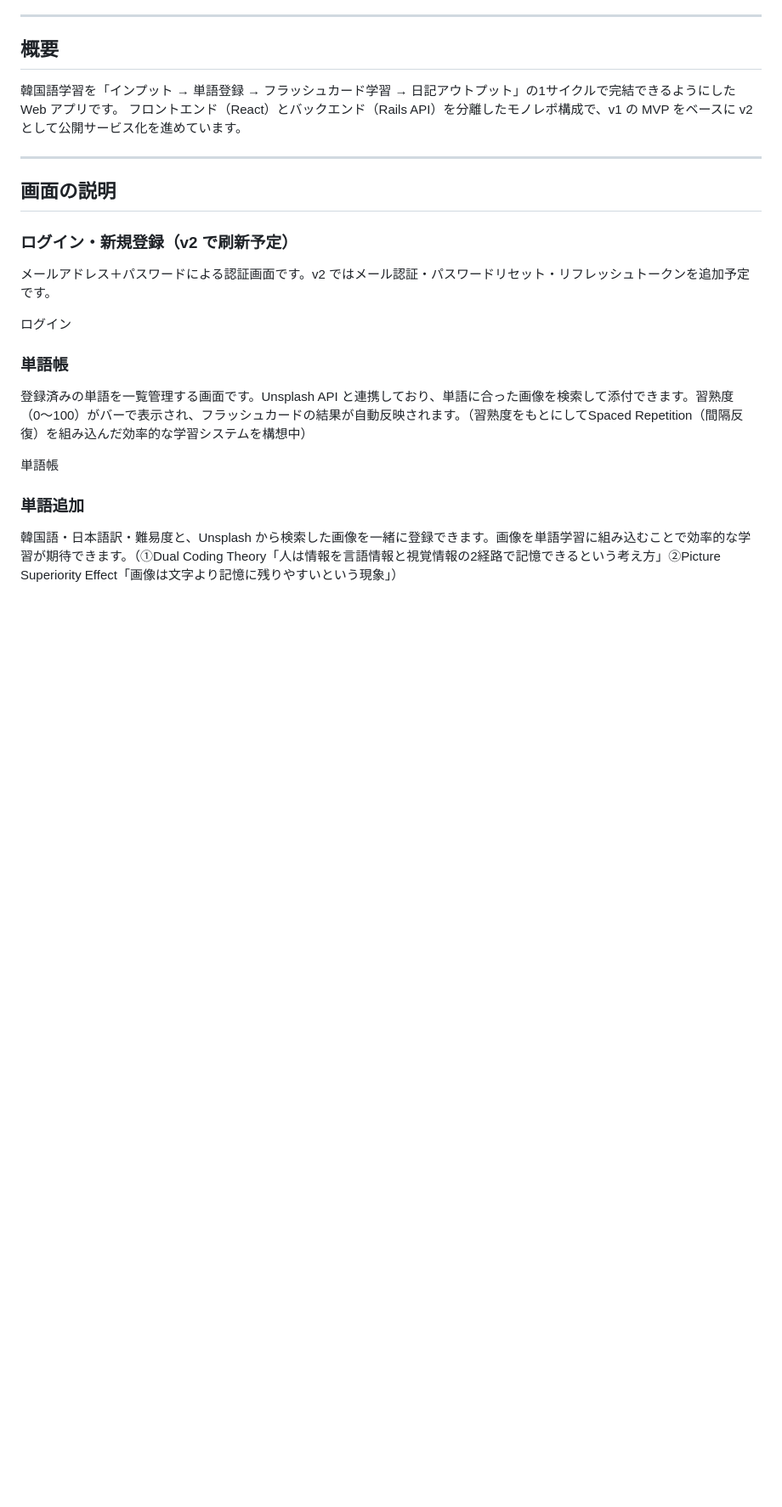
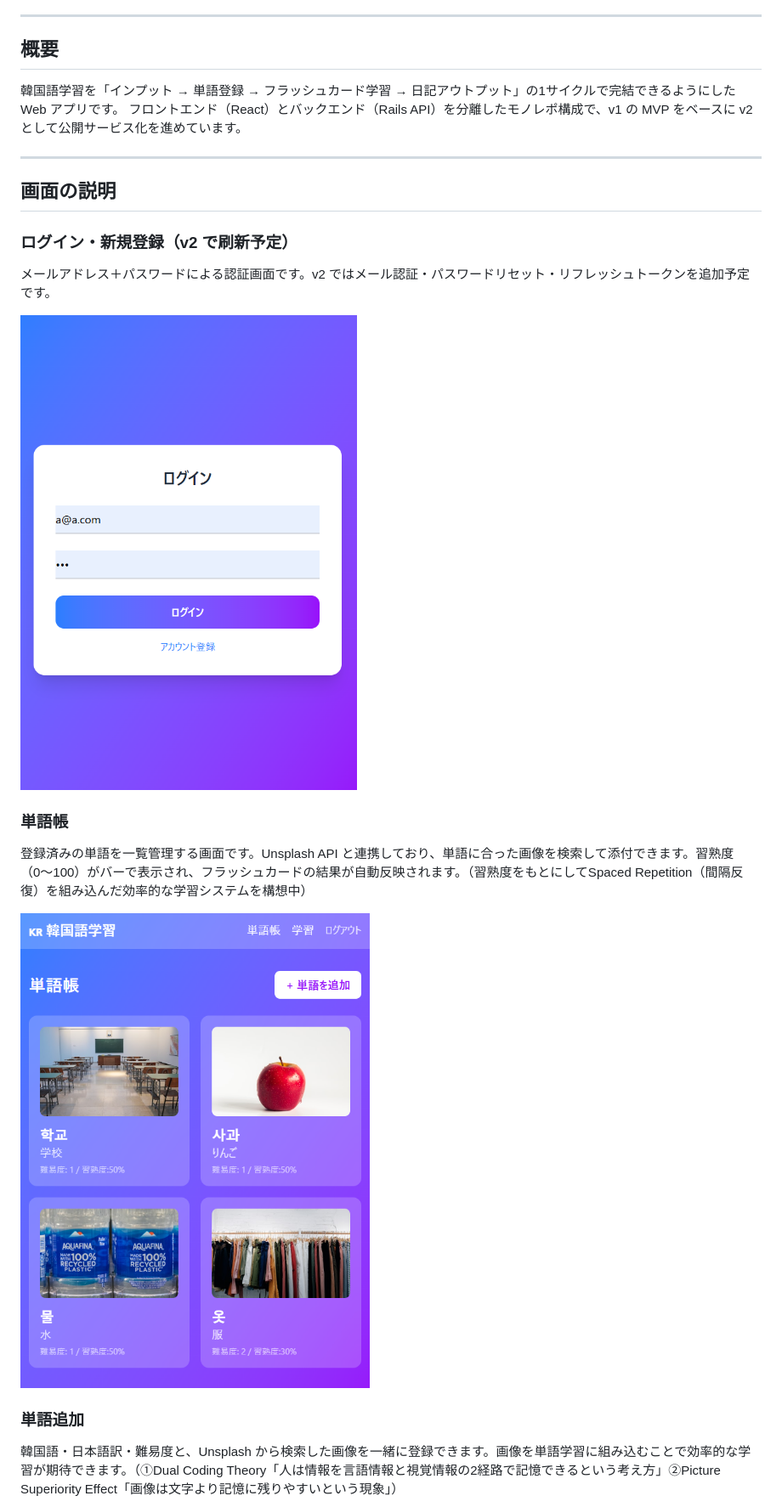
Before and after one commit to Pizzy-pz/Hanlog0.9, a Markdown page: README.md, the part around one of its changes. Shown at 85% size. GitHub-like rendering; blank space fills up the shorter version.

```diff
--- a/README.md
+++ b/README.md
@@ -17,13 +17,13 @@
 
 メールアドレス＋パスワードによる認証画面です。v2 ではメール認証・パスワードリセット・リフレッシュトークンを追加予定です。
 
-ログイン
+![ログイン](docs/Hanlog_ログイン.png)
 
 ### 単語帳
 
 登録済みの単語を一覧管理する画面です。Unsplash API と連携しており、単語に合った画像を検索して添付できます。習熟度（0〜100）がバーで表示され、フラッシュカードの結果が自動反映されます。（習熟度をもとにしてSpaced Repetition（間隔反復）を組み込んだ効率的な学習システムを構想中）
 
-単語帳
+![単語帳](docs/Hanlog_単語帳.png)
 
 ### 単語追加
 
```
Also changed, not shown: other parts of README.md (+4 -5 lines).
